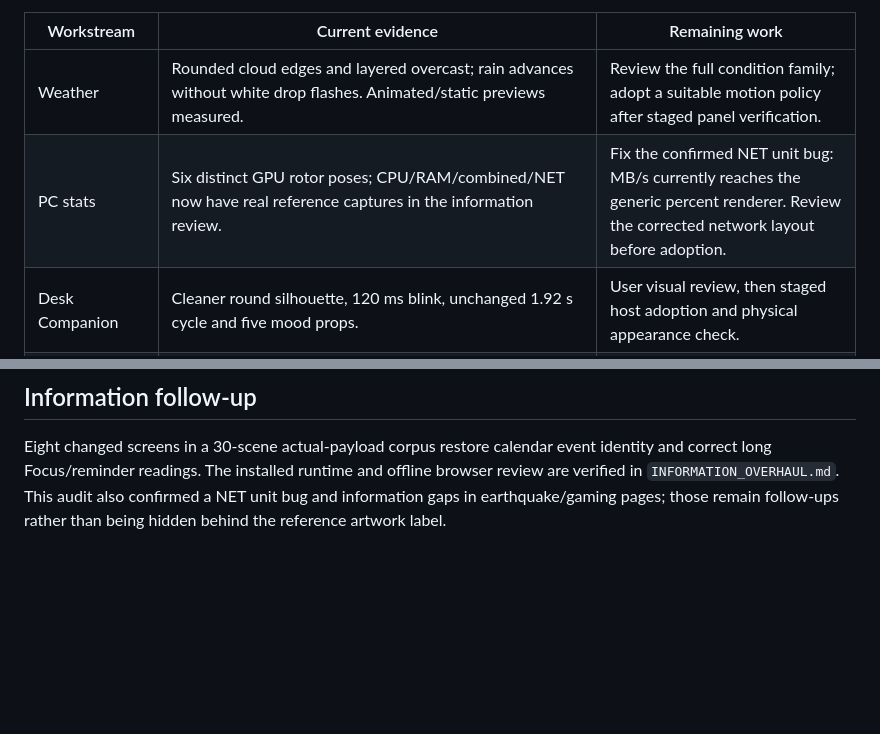
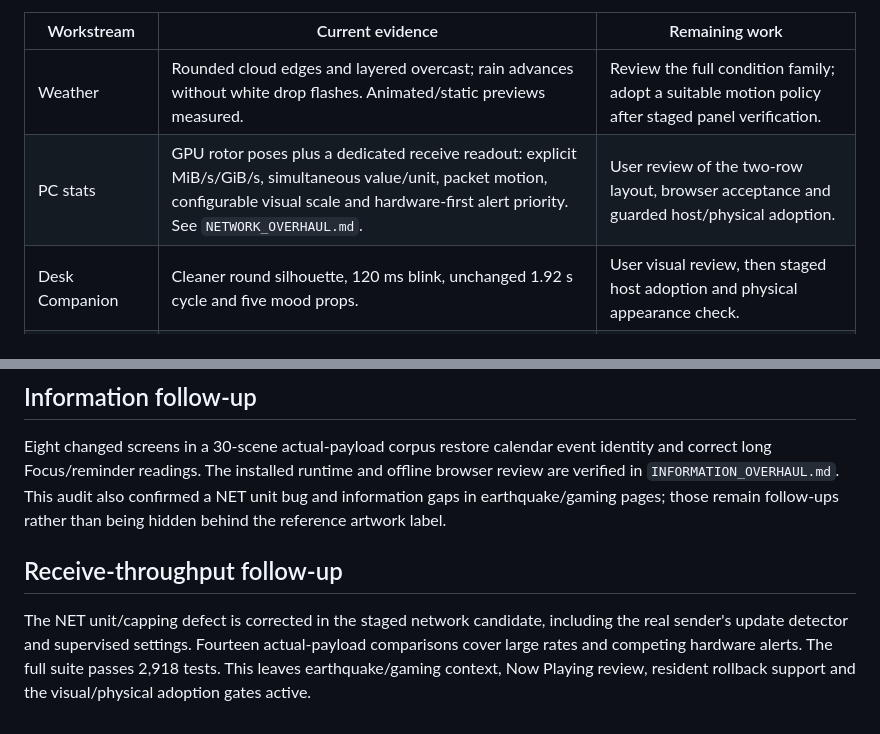
Before and after one commit to The-Osprey1/DriftMatrix, a Markdown page: APP_OVERHAUL.md, 2 parts joined by grey strips. GitHub-like rendering; blank space fills up the shorter version.

```diff
--- a/APP_OVERHAUL.md
+++ b/APP_OVERHAUL.md
@@ -28,7 +28,7 @@ jobs for firmware compatibility passed. These are observations, not long-term pr
 | Workstream | Current evidence | Remaining work |
 | --- | --- | --- |
 | Weather | Rounded cloud edges and layered overcast; rain advances without white drop flashes. Animated/static previews measured. | Review the full condition family; adopt a suitable motion policy after staged panel verification. |
-| PC stats | Six distinct GPU rotor poses; CPU/RAM/combined/NET now have real reference captures in the information review. | Fix the confirmed NET unit bug: MB/s currently reaches the generic percent renderer. Review the corrected network layout before adoption. |
+| PC stats | GPU rotor poses plus a dedicated receive readout: explicit MiB/s/GiB/s, simultaneous value/unit, packet motion, configurable visual scale and hardware-first alert priority. See `NETWORK_OVERHAUL.md`. | User review of the two-row layout, browser acceptance and guarded host/physical adoption. |
 | Desk Companion | Cleaner round silhouette, 120 ms blink, unchanged 1.92 s cycle and five mood props. | User visual review, then staged host adoption and physical appearance check. |
 | AQI | Existing six category designs retained as reference. Live service is explicitly static. | Review category legibility, severity pacing and whether animation should be enabled. |
 | Moon / Ocean | Installed sources preserved. Ocean 3.0 adds visible-time lifecycle, a clearer visitor and compact caches. Moon 2.2 adds width-aware information, complete percentages and bounded camera motion. See `OCEAN_OVERHAUL.md` / `MOON_OVERHAUL.md`. | Exact-identity legacy Ocean rollback support, user visual review, then guarded physical memory/FPS and appearance checks for both candidates. |
@@ -97,3 +97,11 @@ identity and correct long Focus/reminder readings. The installed runtime and
 offline browser review are verified in `INFORMATION_OVERHAUL.md`. This audit also
 confirmed a NET unit bug and information gaps in earthquake/gaming pages; those
 remain follow-ups rather than being hidden behind the reference artwork label.
+
+## Receive-throughput follow-up
+
+The NET unit/capping defect is corrected in the staged network candidate, including
+the real sender's update detector and supervised settings. Fourteen actual-payload
+comparisons cover large rates and competing hardware alerts. The full suite passes
+2,918 tests. This leaves earthquake/gaming context, Now Playing review, resident
+rollback support and the visual/physical adoption gates active.
```
Also changed, not shown: NETWORK_OVERHAUL.md (added, +95 -0 lines), docs/workers.md (+10 -0 lines), figures/network-overhaul/review.gif (added), figures/network-overhaul/review.png (added), 11 other files.
